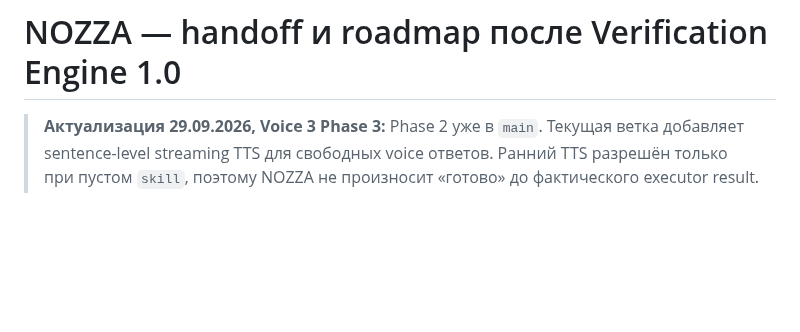
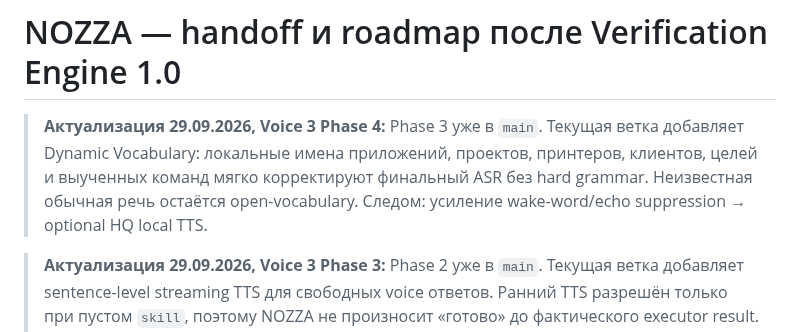
Before and after one commit to onix312/ai, a Markdown page: docs/NOZZA-NEXT-HANDOFF.md, the part around the change. Drawn GitHub-style; blank space fills up the shorter version.

Commit message:
Roadmap: Voice Engine 3 phase 4

```diff
--- a/docs/NOZZA-NEXT-HANDOFF.md
+++ b/docs/NOZZA-NEXT-HANDOFF.md
@@ -1,4 +1,11 @@
 # NOZZA — handoff и roadmap после Verification Engine 1.0
+
+> **Актуализация 29.09.2026, Voice 3 Phase 4:** Phase 3 уже в `main`.
+> Текущая ветка добавляет Dynamic Vocabulary: локальные имена приложений,
+> проектов, принтеров, клиентов, целей и выученных команд мягко корректируют
+> финальный ASR без hard grammar. Неизвестная обычная речь остаётся open-vocabulary.
+> Следом: усиление wake-word/echo suppression → optional HQ local TTS.
+
 
 > **Актуализация 29.09.2026, Voice 3 Phase 3:** Phase 2 уже в `main`.
 > Текущая ветка добавляет sentence-level streaming TTS для свободных voice
```
